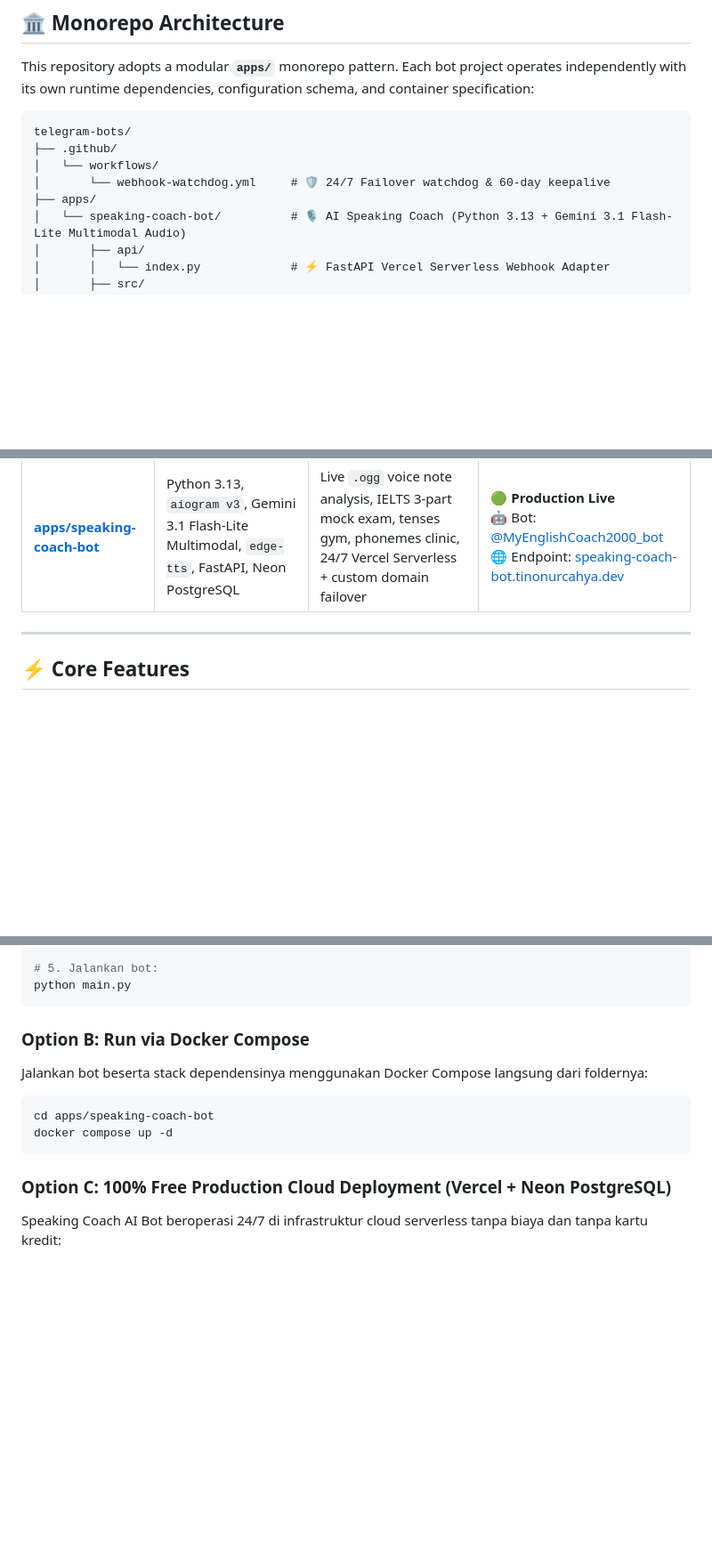
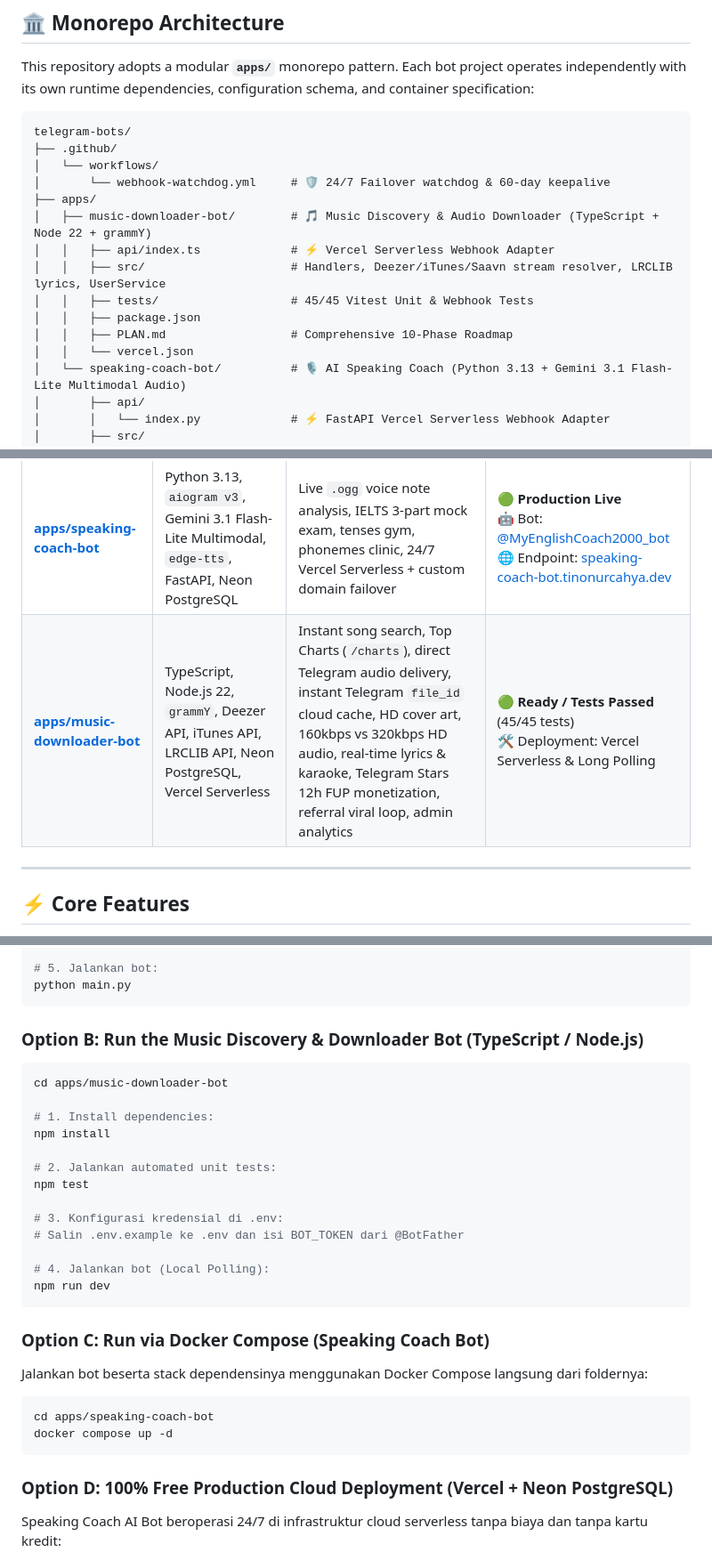
Before and after one commit to TinoNurcahya/telegram-bots, a Markdown page: README.md, 3 parts joined by grey strips. Shown at 89% size. Drawn GitHub-style; blank space fills up the shorter version.

Commit message:
docs(music-bot): update product roadmap, command references, and monorepo showcase catalog

````diff
--- a/README.md
+++ b/README.md
@@ -16,6 +16,13 @@ telegram-bots/
 │   └── workflows/
 │       └── webhook-watchdog.yml     # 🛡️ 24/7 Failover watchdog & 60-day keepalive
 ├── apps/
+│   ├── music-downloader-bot/        # 🎵 Music Discovery & Audio Downloader (TypeScript + Node 22 + grammY)
+│   │   ├── api/index.ts             # ⚡ Vercel Serverless Webhook Adapter
+│   │   ├── src/                     # Handlers, Deezer/iTunes/Saavn stream resolver, LRCLIB lyrics, UserService
+│   │   ├── tests/                   # 45/45 Vitest Unit & Webhook Tests
+│   │   ├── package.json
+│   │   ├── PLAN.md                  # Comprehensive 10-Phase Roadmap
+│   │   └── vercel.json
 │   └── speaking-coach-bot/          # 🎙️ AI Speaking Coach (Python 3.13 + Gemini 3.1 Flash-Lite Multimodal Audio)
 │       ├── api/
 │       │   └── index.py             # ⚡ FastAPI Vercel Serverless Webhook Adapter
@@ -45,6 +52,7 @@ telegram-bots/
 | Bot Project | Stack | Highlights | Status & Live Bot |
 | :--- | :--- | :--- | :--- |
 | **[apps/speaking-coach-bot](apps/speaking-coach-bot)** | Python 3.13, `aiogram v3`, Gemini 3.1 Flash-Lite Multimodal, `edge-tts`, FastAPI, Neon PostgreSQL | Live `.ogg` voice note analysis, IELTS 3-part mock exam, tenses gym, phonemes clinic, 24/7 Vercel Serverless + custom domain failover | 🟢 **Production Live**<br>🤖 Bot: [@MyEnglishCoach2000_bot](https://t.me/MyEnglishCoach2000_bot)<br>🌐 Endpoint: [speaking-coach-bot.tinonurcahya.dev](https://speaking-coach-bot.tinonurcahya.dev) |
+| **[apps/music-downloader-bot](apps/music-downloader-bot)** | TypeScript, Node.js 22, `grammY`, Deezer API, iTunes API, LRCLIB API, Neon PostgreSQL, Vercel Serverless | Instant song search, Top Charts (`/charts`), direct Telegram audio delivery, instant Telegram `file_id` cloud cache, HD cover art, 160kbps vs 320kbps HD audio, real-time lyrics & karaoke, Telegram Stars 12h FUP monetization, referral viral loop, admin analytics | 🟢 **Ready / Tests Passed** (45/45 tests)<br>🛠️ Deployment: Vercel Serverless & Long Polling |
 
 ---
 
@@ -97,14 +105,32 @@ pip install -r requirements.txt
 python main.py
 ```
 
-### Option B: Run via Docker Compose
+### Option B: Run the Music Discovery & Downloader Bot (TypeScript / Node.js)
+
+```bash
+cd apps/music-downloader-bot
+
+# 1. Install dependencies:
+npm install
+
+# 2. Jalankan automated unit tests:
+npm test
+
+# 3. Konfigurasi kredensial di .env:
+# Salin .env.example ke .env dan isi BOT_TOKEN dari @BotFather
+
+# 4. Jalankan bot (Local Polling):
+npm run dev
+```
+
+### Option C: Run via Docker Compose (Speaking Coach Bot)
 Jalankan bot beserta stack dependensinya menggunakan Docker Compose langsung dari foldernya:
 ```bash
 cd apps/speaking-coach-bot
 docker compose up -d
 ```
 
-### Option C: 100% Free Production Cloud Deployment (Vercel + Neon PostgreSQL)
+### Option D: 100% Free Production Cloud Deployment (Vercel + Neon PostgreSQL)
 Speaking Coach AI Bot beroperasi 24/7 di infrastruktur cloud serverless tanpa biaya dan tanpa kartu kredit:
 - 🌐 **Primary Production Domain**: [https://speaking-coach-bot.tinonurcahya.dev](https://speaking-coach-bot.tinonurcahya.dev)
 - 🛡️ **Fallback Production Domain**: [https://speaking-coach-bot.vercel.app](https://speaking-coach-bot.vercel.app)
````
Also changed, not shown: apps/music-downloader-bot/PLAN.md (+26 -4 lines), apps/music-downloader-bot/README.md (+17 -1 lines).
